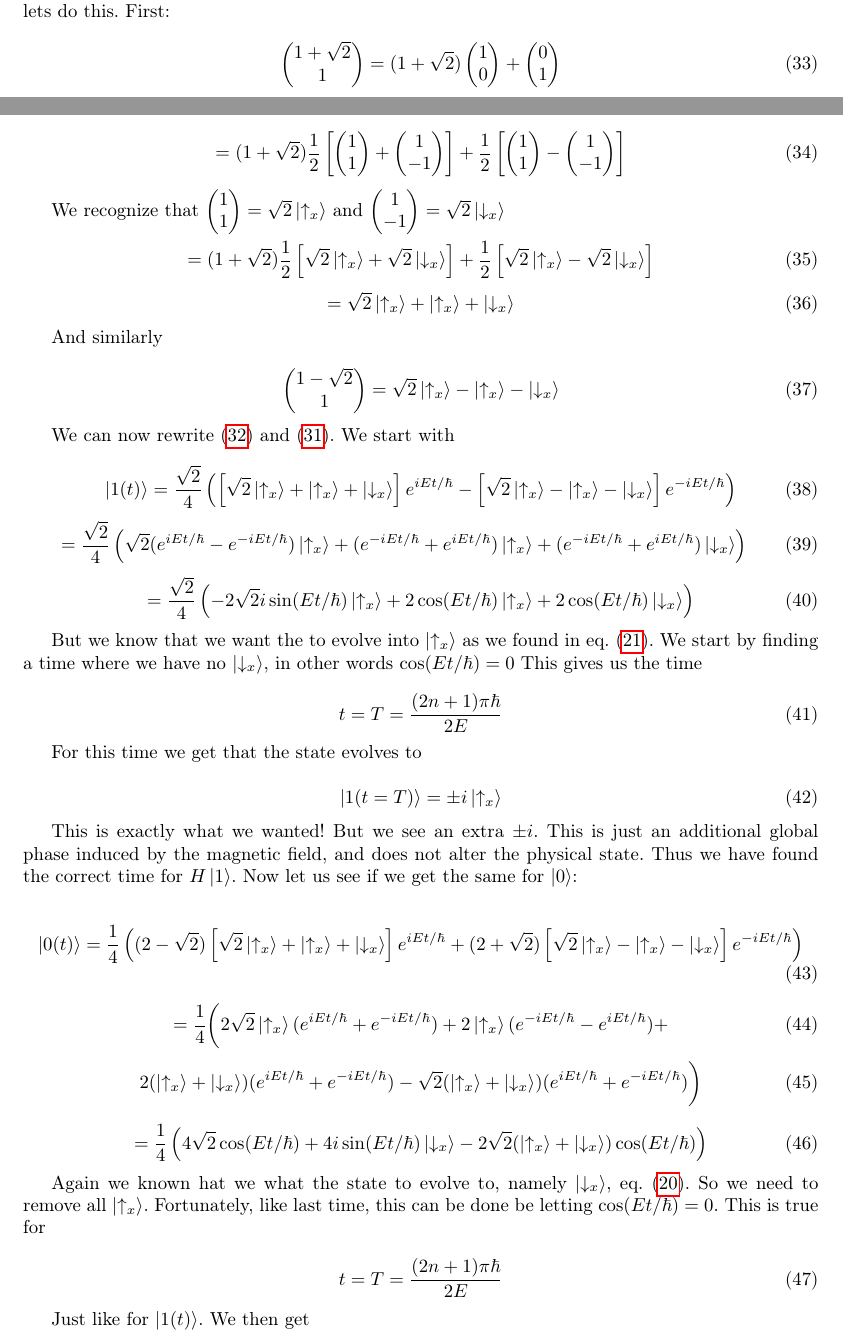
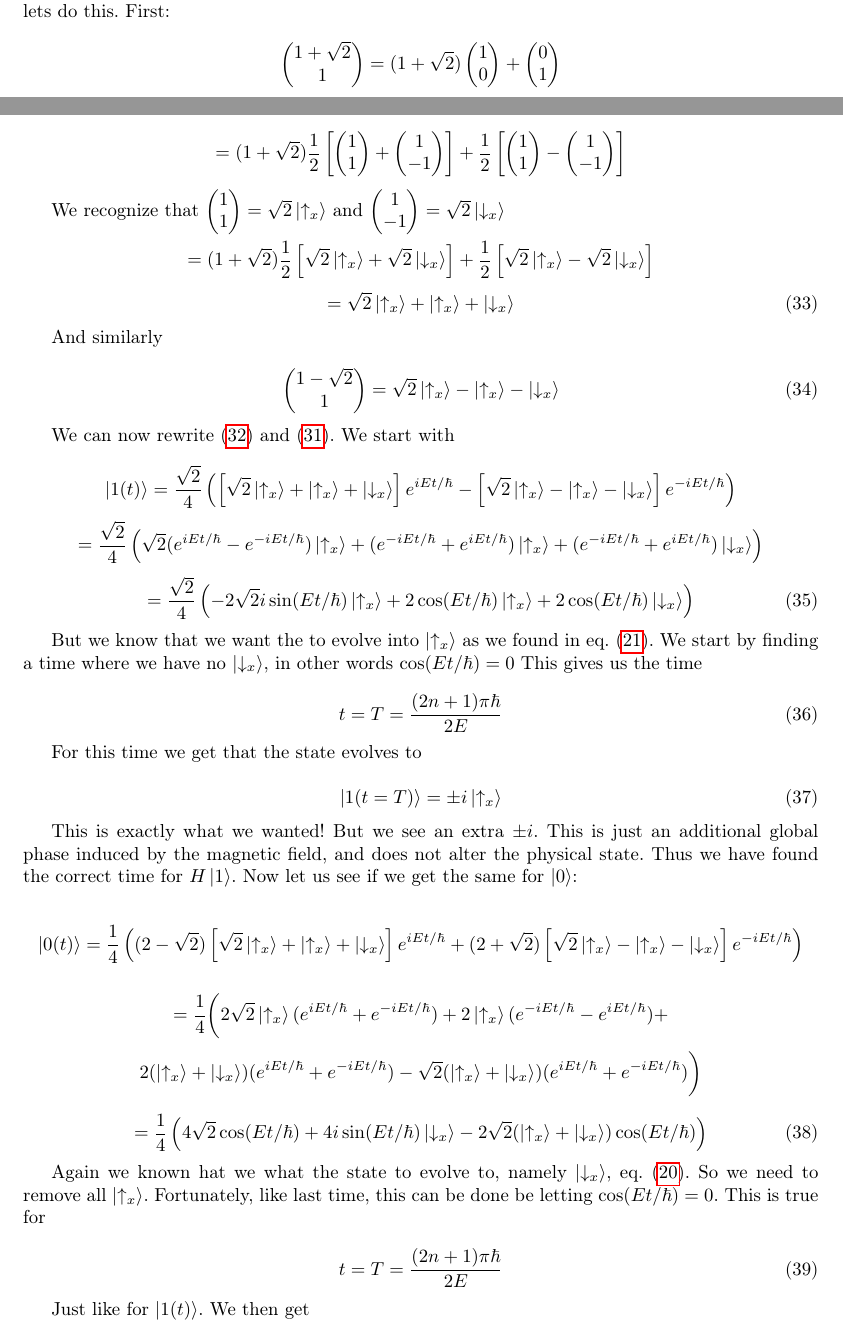
Before and after one commit to dulte/Fys3110, a LaTeX document (Hjemmeeksamen/hjemmeeksamen.tex): two parts of pages 3 and 4 of 13, joined at a grey line, cut so that both start at the same text. Compiled offline with pdfLaTeX.

Commit message:
Add files via upload

```diff
--- a/Hjemmeeksamen/hjemmeeksamen.tex
+++ b/Hjemmeeksamen/hjemmeeksamen.tex
@@ -402,8 +402,8 @@ Where $E = g\frac{h\mu_B}{2}$. We now want to find the time $t = T$ where these
 \begin{pmatrix}
 0\\1
 \end{pmatrix}
-\end{equation}
-\begin{equation}
+\end{equation*}
+\begin{equation*}
 =(1+\sqrt{2})
 \frac{1}{2}\left[
 \begin{pmatrix}
@@ -423,13 +423,13 @@ Where $E = g\frac{h\mu_B}{2}$. We now want to find the time $t = T$ where these
 1\\-1
 \end{pmatrix}
 \right]
-\end{equation}
+\end{equation*}
 
 
 We recognize that $\begin{pmatrix} 1\\1 \end{pmatrix} = \sqrt{2}\ket{\uparrow_x}$ and $\begin{pmatrix} 1\\-1 \end{pmatrix} = \sqrt{2}\ket{\downarrow_x}$
 
 
-\begin{equation}
+\begin{equation*}
 = (1+\sqrt{2})
 \frac{1}{2}\left[
 \sqrt{2}\ket{\uparrow_x}
@@ -458,12 +458,12 @@ And similarly
 
 We can now rewrite \eqref{eq:downTime} and \eqref{eq:upTime}. We start with
 
-\begin{equation}
+\begin{equation*}
 \ket{1(t)} = \frac{\sqrt{2}}{4}\left(\left[\sqrt{2}\ket{\uparrow_x} + \ket{\uparrow_x} + \ket{\downarrow_x}\right] e^{iEt/\hbar} - \left[\sqrt{2}\ket{\uparrow_x} - \ket{\uparrow_x} - \ket{\downarrow_x}\right]e^{-iEt/\hbar}\right)
-\end{equation}
-\begin{equation}
+\end{equation*}
+\begin{equation*}
 = \frac{\sqrt{2}}{4}\left(\sqrt{2}(e^{iEt/\hbar}- e^{-iEt/\hbar})\ket{\uparrow_x} + (e^{-iEt/\hbar}+ e^{iEt/\hbar})\ket{\uparrow_x} + (e^{-iEt/\hbar}+ e^{iEt/\hbar})\ket{\downarrow_x}\right)
-\end{equation}
+\end{equation*}
 \begin{equation}
 =\frac{\sqrt{2}}{4}\left(-2\sqrt{2}i\sin(Et/\hbar)\ket{\uparrow_x} + 2\cos(Et/\hbar)\ket{\uparrow_x} +2 \cos(Et/\hbar)\ket{\downarrow_x}\right)
 \end{equation}
@@ -484,20 +484,20 @@ For this time we get that the state evolves to
 
 This is exactly what we wanted! But we see an extra $\pm i$. This is just an additional global phase induced by the magnetic field, and does not alter the physical state. Thus we have found the correct time for $H\ket{1}$. Now let us see if we get the same for $\ket{0}$:
 
-\begin{equation}
+\begin{equation*}
 \ket{0(t)} =
 \frac{1}{4}\left((2-\sqrt{2})\left[\sqrt{2}\ket{\uparrow_x} + \ket{\uparrow_x} + \ket{\downarrow_x}\right] e^{iEt/\hbar} + (2+\sqrt{2})\left[\sqrt{2}\ket{\uparrow_x} - \ket{\uparrow_x} - \ket{\downarrow_x}\right]e^{-iEt/\hbar}\right)
-\end{equation}
+\end{equation*}
 
-\begin{equation}
+\begin{equation*}
 =\frac{1}{4}\bigg(2\sqrt{2}\ket{\uparrow_x}(e^{iEt/\hbar} + e^{-iEt/\hbar})
 + 2\ket{\uparrow_x}(e^{-iEt/\hbar} - e^{iEt/\hbar}) +
-\end{equation}
-\begin{equation}
+\end{equation*}
+\begin{equation*}
 2(\ket{\uparrow_x} + \ket{\downarrow_x})(e^{iEt/\hbar} + e^{-iEt/\hbar})
 -\sqrt{2}(\ket{\uparrow_x} + \ket{\downarrow_x})(e^{iEt/\hbar} + e^{-iEt/\hbar})
 \bigg)
-\end{equation}
+\end{equation*}
 
 \begin{equation}
 = \frac{1}{4}\left(4\sqrt{2}\cos(Et/\hbar) + 4i\sin(Et/\hbar)\ket{\downarrow_x} - 2\sqrt{2}(\ket{\uparrow_x} + \ket{\downarrow_x})\cos(Et/\hbar)\right)
```
Also changed, not shown: Hjemmeeksamen/hjemmeeksamen.pdf, Hjemmeeksamen/hjemmeeksamen.tex (32 more changed lines).
